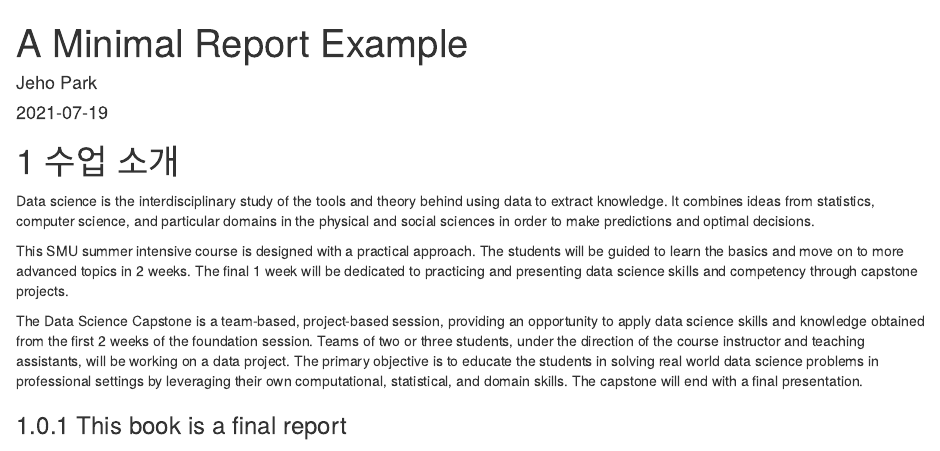
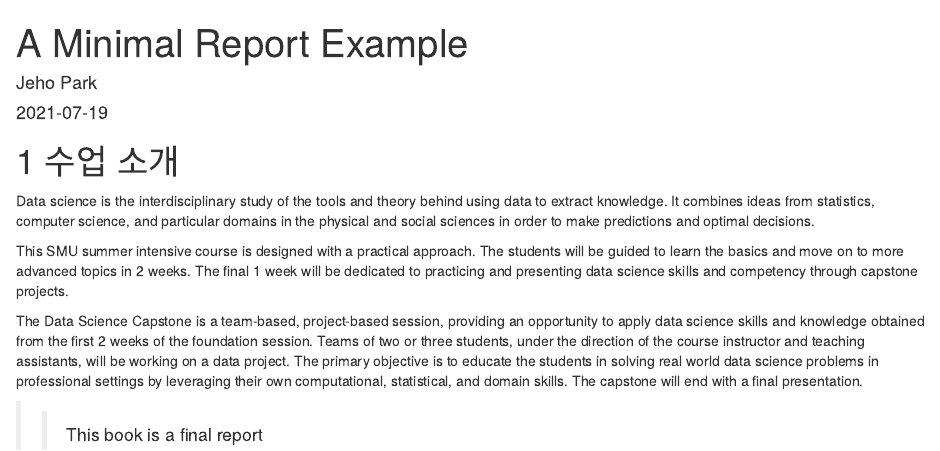
Before and after one commit to jehopark/bookdown-test, an R Markdown document (index.Rmd): the page in a window 1100 px wide, from its top. Rendered offline with R 4.5, knitr and Pandoc, with nearby package versions; drawn as R Markdown's standard HTML page in place of the format the file asks for.

Commit message:
Update first page link

```diff
--- a/_output.yml
+++ b/_output.yml
@@ -3,7 +3,7 @@ bookdown::gitbook:
   config:
     toc:
       before: |
-        <li><a href="./">A Minimal Book Example</a></li>
+        <li><a href="./">A Minimal Report Example</a></li>
       after: |
         <li><a href="https://github.com/rstudio/bookdown" target="blank">Published with bookdown</a></li>
     edit: https://github.com/rstudio/bookdown-demo/edit/master/%s
--- a/index.Rmd
+++ b/index.Rmd
@@ -20,4 +20,4 @@ This SMU summer intensive course is designed with a practical approach. The stud
 
 The Data Science Capstone is a team-based, project-based session, providing an opportunity to apply data science skills and knowledge obtained from the first 2 weeks of the foundation session. Teams of two or three students, under the direction of the course instructor and teaching assistants, will be working on a data project. The primary objective is to educate the students in solving real world data science problems in professional settings by leveraging their own computational, statistical, and domain skills. The capstone will end with a final presentation.
 
-### This book is a final report
+>> This book is a final report
```
Also changed, not shown: docs/reference-keys.txt, docs/search_index.json, 7 other files.
